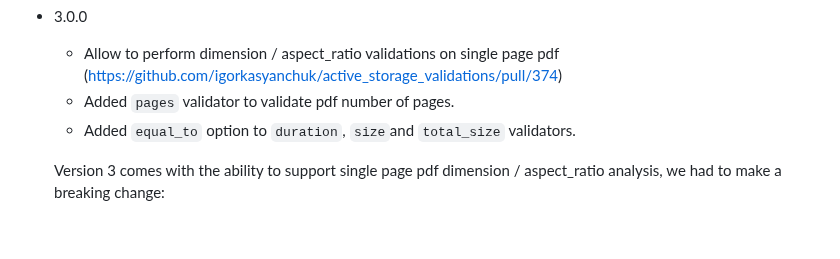
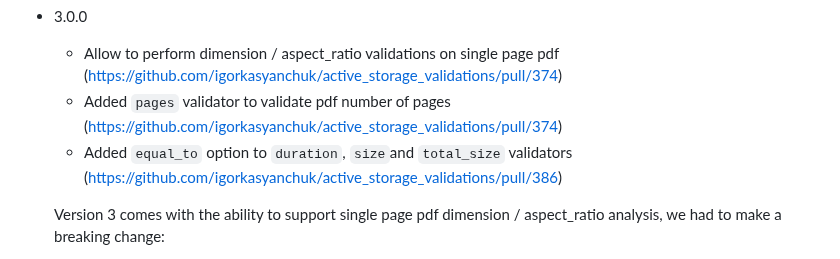
Before and after one commit to igorkasyanchuk/active_storage_validations, a Markdown page: CHANGES.md, the part around the change. Drawn GitHub-style; blank space fills up the shorter version.

```diff
--- a/CHANGES.md
+++ b/CHANGES.md
@@ -2,8 +2,8 @@
 
 - 3.0.0
   - Allow to perform dimension / aspect_ratio validations on single page pdf (https://github.com/igorkasyanchuk/active_storage_validations/pull/374)
-  - Added `pages` validator to validate pdf number of pages.
-  - Added `equal_to` option to `duration`, `size`and `total_size` validators.
+  - Added `pages` validator to validate pdf number of pages (https://github.com/igorkasyanchuk/active_storage_validations/pull/374)
+  - Added `equal_to` option to `duration`, `size`and `total_size` validators (https://github.com/igorkasyanchuk/active_storage_validations/pull/386)
 
   Version 3 comes with the ability to support single page pdf dimension / aspect_ratio analysis, we had to make a breaking change:
   - To analyze PDFs, you must install the `poppler` PDF processing dependency
```
